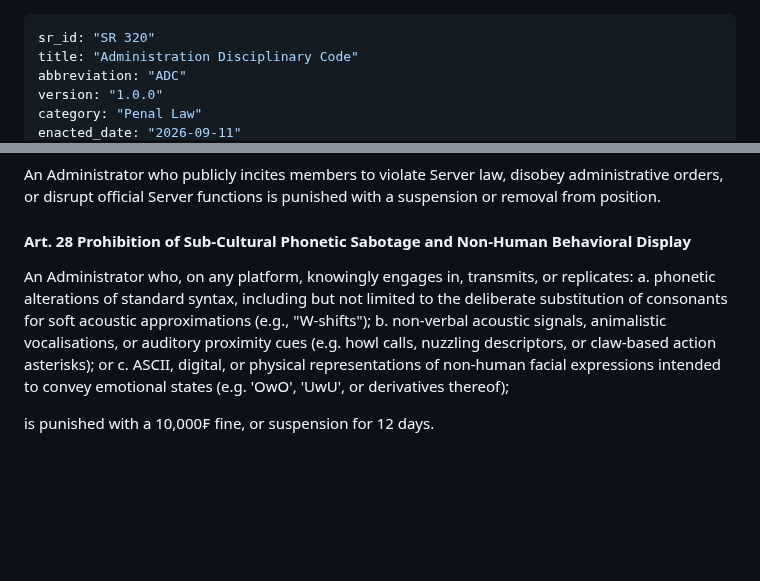
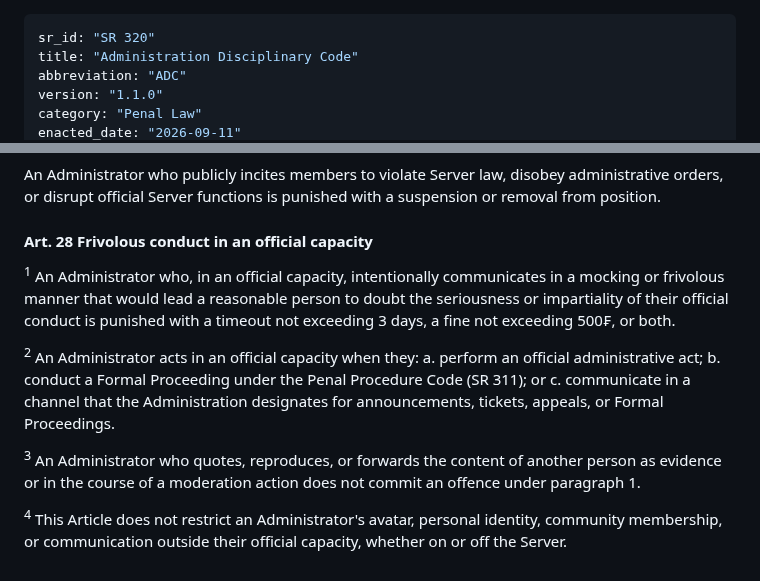
Before and after one commit to Nirleka-Studio/discord-lex, a Markdown page: sr/3-penal/320-admin-disciplinary-code.md, 2 parts joined by grey strips. Rendered like a GitHub page; blank space fills up the shorter version.

Commit message:
un-prohibit furry shit :hehehe:

```diff
--- a/sr/3-penal/320-admin-disciplinary-code.md
+++ b/sr/3-penal/320-admin-disciplinary-code.md
@@ -2,6 +2,6 @@
 sr_id: "SR 320"
 title: "Administration Disciplinary Code"
 abbreviation: "ADC"
-version: "1.0.0"
+version: "1.1.0"
 category: "Penal Law"
 enacted_date: "2026-09-11"
@@ -166,10 +166,14 @@ An Administrator who uses their official position or public communication channe
 #### Art. 27 Instigation of public disorder
 An Administrator who publicly incites members to violate Server law, disobey administrative orders, or disrupt official Server functions is punished with a suspension or removal from position.
 
-#### Art. 28 Prohibition of Sub-Cultural Phonetic Sabotage and Non-Human Behavioral Display
-An Administrator who, on any platform, knowingly engages in, transmits, or replicates:
-a. phonetic alterations of standard syntax, including but not limited to the deliberate substitution of consonants for soft acoustic approximations (e.g., "W-shifts");
-b. non-verbal acoustic signals, animalistic vocalisations, or auditory proximity cues (e.g. howl calls, nuzzling descriptors, or claw-based action asterisks); or
-c. ASCII, digital, or physical representations of non-human facial expressions intended to convey emotional states (e.g. 'OwO', 'UwU', or derivatives thereof);
+#### Art. 28 Frivolous conduct in an official capacity
+<sup>1</sup> An Administrator who, in an official capacity, intentionally communicates in a mocking or frivolous manner that would lead a reasonable person to doubt the seriousness or impartiality of their official conduct is punished with a timeout not exceeding 3 days, a fine not exceeding 500₣, or both.
 
-is punished with a 10,000₣ fine, or suspension for 12 days.
+<sup>2</sup> An Administrator acts in an official capacity when they:
+a. perform an official administrative act;
+b. conduct a Formal Proceeding under the Penal Procedure Code (SR 311); or
+c. communicate in a channel that the Administration designates for announcements, tickets, appeals, or Formal Proceedings.
+
+<sup>3</sup> An Administrator who quotes, reproduces, or forwards the content of another person as evidence or in the course of a moderation action does not commit an offence under paragraph 1.
+
+<sup>4</sup> This Article does not restrict an Administrator's avatar, personal identity, community membership, or communication outside their official capacity, whether on or off the Server.
```
Also changed, not shown: other parts of sr/3-penal/320-admin-disciplinary-code.md (+1 -1 lines).
